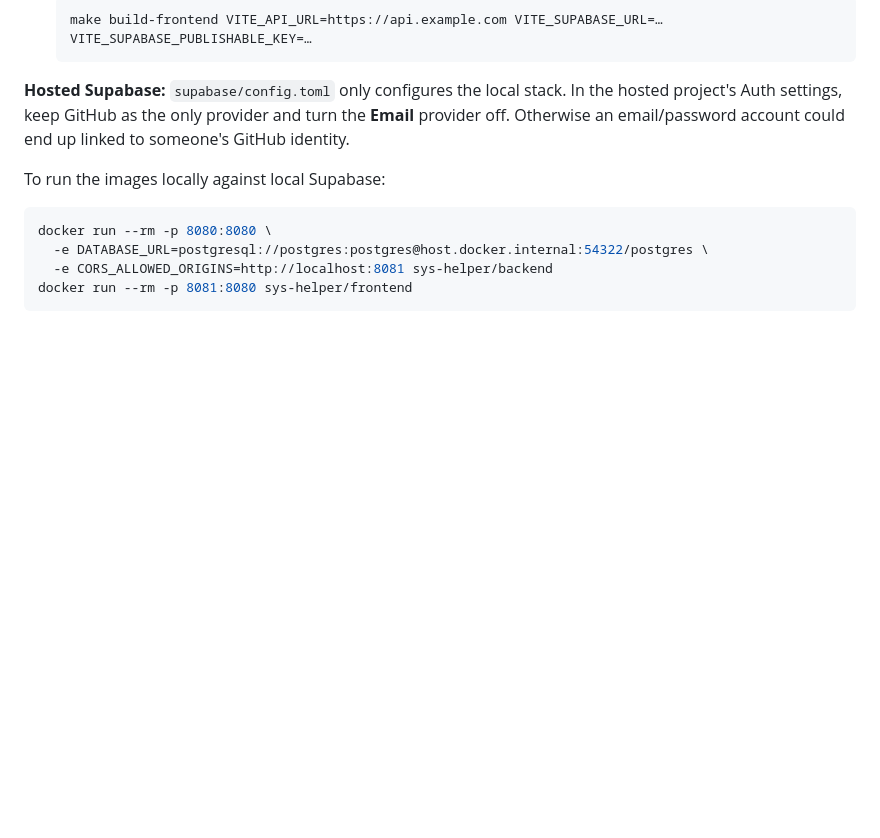
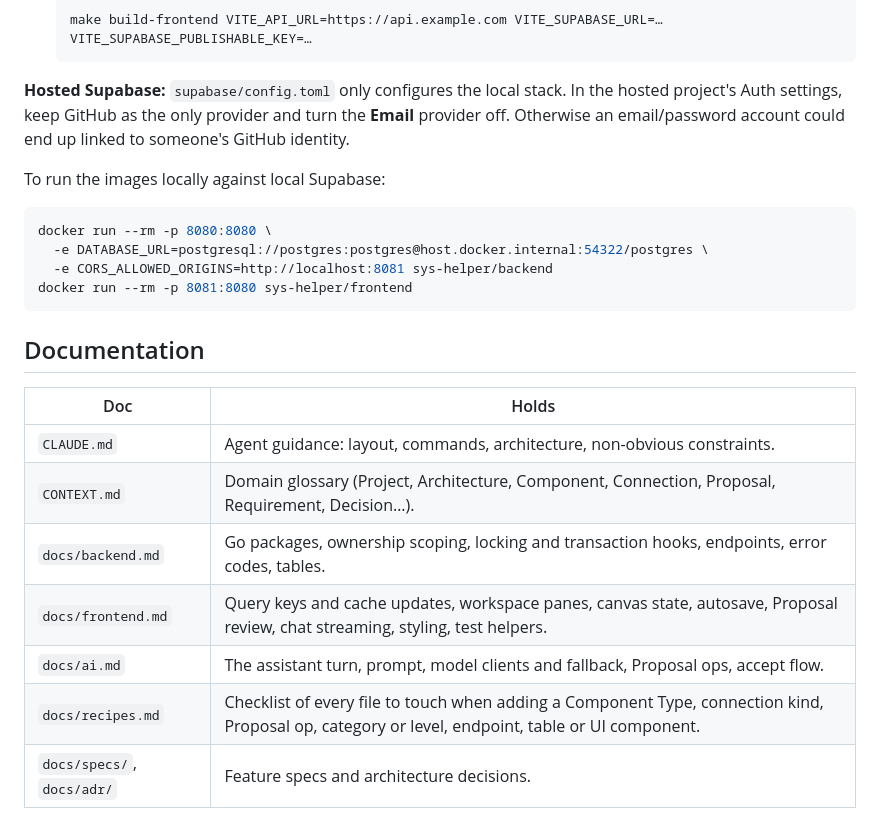
Before and after one commit to rodgons/sys-helper, a Markdown page: README.md, the part around one of its changes. Drawn GitHub-style; blank space fills up the shorter version.

````diff
--- a/README.md
+++ b/README.md
@@ -93,3 +124,15 @@ docker run --rm -p 8080:8080 \
   -e CORS_ALLOWED_ORIGINS=http://localhost:8081 sys-helper/backend
 docker run --rm -p 8081:8080 sys-helper/frontend
 ```
+
+## Documentation
+
+| Doc | Holds |
+| --- | --- |
+| `CLAUDE.md` | Agent guidance: layout, commands, architecture, non-obvious constraints. |
+| `CONTEXT.md` | Domain glossary (Project, Architecture, Component, Connection, Proposal, Requirement, Decision…). |
+| `docs/backend.md` | Go packages, ownership scoping, locking and transaction hooks, endpoints, error codes, tables. |
+| `docs/frontend.md` | Query keys and cache updates, workspace panes, canvas state, autosave, Proposal review, chat streaming, styling, test helpers. |
+| `docs/ai.md` | The assistant turn, prompt, model clients and fallback, Proposal ops, accept flow. |
+| `docs/recipes.md` | Checklist of every file to touch when adding a Component Type, connection kind, Proposal op, category or level, endpoint, table or UI component. |
+| `docs/specs/`, `docs/adr/` | Feature specs and architecture decisions. |
````
Also changed, not shown: other parts of README.md (+31 -0 lines).
